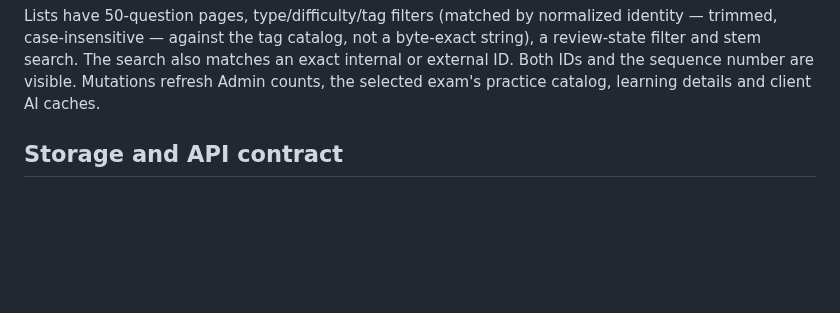
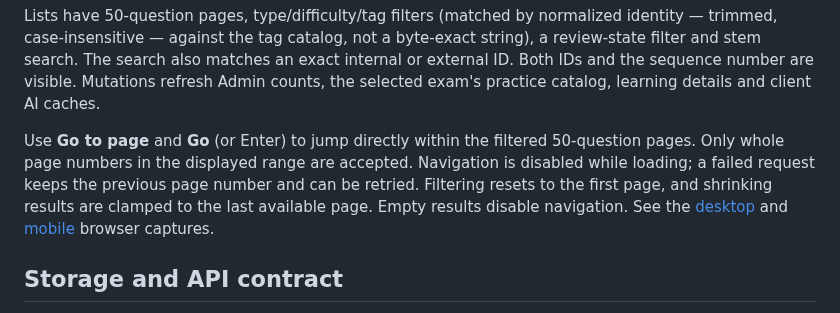
Before and after one commit to YIzhongyue/PrepDeck, a Markdown page: docs/guides/question-bank-authoring.md, the part around the change. GitHub-like rendering; blank space fills up the shorter version.

Commit message:
fix(admin): add direct question page navigation (#29)

```diff
--- a/docs/guides/question-bank-authoring.md
+++ b/docs/guides/question-bank-authoring.md
@@ -38,6 +38,14 @@ not a byte-exact string), a review-state filter and stem search.
 The search also matches an exact internal or external ID. Both IDs and the
 sequence number are visible. Mutations refresh Admin counts, the selected exam's
 practice catalog, learning details and client AI caches.
+
+Use **Go to page** and **Go** (or Enter) to jump directly within the filtered
+50-question pages. Only whole page numbers in the displayed range are accepted.
+Navigation is disabled while loading; a failed request keeps the previous page
+number and can be retried. Filtering resets to the first page, and shrinking
+results are clamped to the last available page. Empty results disable navigation.
+See the [desktop](../screenshots/question-page-jump-desktop.png) and
+[mobile](../screenshots/question-page-jump-mobile.png) browser captures.
 
 ## Storage and API contract
 
```
Also changed, not shown: docs/screenshots/question-page-jump-desktop.png (added), docs/screenshots/question-page-jump-mobile.png (added), 3 other files.
